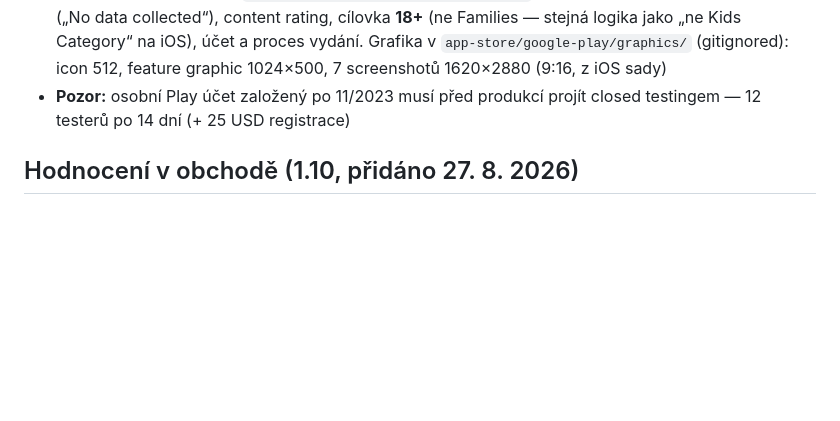
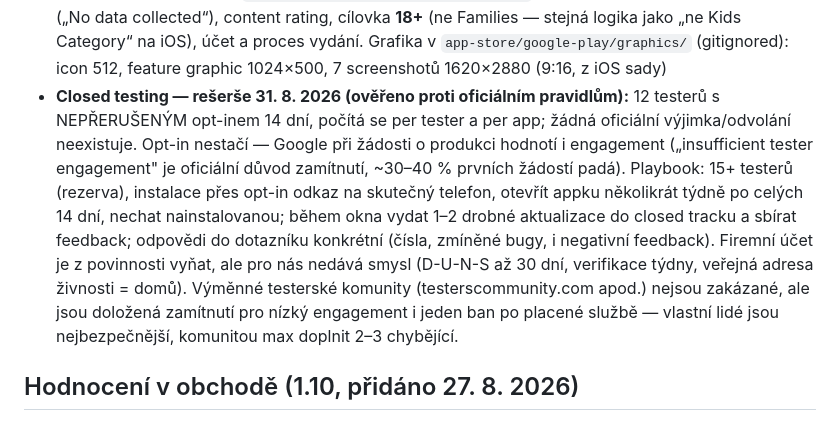
Before and after one commit to dalikjebuh-coder/mezi-nami-deti, a Markdown page: HANDOFF.md, the part around the change. GitHub-like rendering; blank space fills up the shorter version.

Commit message:
HANDOFF: playbook pro closed testing (rešerše pravidel Google Play)
Co-Authored-By: Claude Fable 5 <noreply@anthropic.com>

```diff
--- a/HANDOFF.md
+++ b/HANDOFF.md
@@ -52,8 +52,20 @@
   cílovka **18+** (ne Families — stejná logika jako „ne Kids Category“ na iOS),
   účet a proces vydání. Grafika v `app-store/google-play/graphics/` (gitignored):
   icon 512, feature graphic 1024×500, 7 screenshotů 1620×2880 (9:16, z iOS sady)
-- **Pozor:** osobní Play účet založený po 11/2023 musí před produkcí projít
-  closed testingem — 12 testerů po 14 dní (+ 25 USD registrace)
+- **Closed testing — rešerše 31. 8. 2026 (ověřeno proti oficiálním pravidlům):**
+  12 testerů s NEPŘERUŠENÝM opt-inem 14 dní, počítá se per tester a per app;
+  žádná oficiální výjimka/odvolání neexistuje. Opt-in nestačí — Google při
+  žádosti o produkci hodnotí i engagement („insufficient tester engagement" je
+  oficiální důvod zamítnutí, ~30–40 % prvních žádostí padá). Playbook:
+  15+ testerů (rezerva), instalace přes opt-in odkaz na skutečný telefon,
+  otevřít appku několikrát týdně po celých 14 dní, nechat nainstalovanou;
+  během okna vydat 1–2 drobné aktualizace do closed tracku a sbírat feedback;
+  odpovědi do dotazníku konkrétní (čísla, zmíněné bugy, i negativní feedback).
+  Firemní účet je z povinnosti vyňat, ale pro nás nedává smysl (D-U-N-S až
+  30 dní, verifikace týdny, veřejná adresa živnosti = domů). Výměnné testerské
+  komunity (testerscommunity.com apod.) nejsou zakázané, ale jsou doložená
+  zamítnutí pro nízký engagement i jeden ban po placené službě — vlastní lidé
+  jsou nejbezpečnější, komunitou max doplnit 2–3 chybějící.
 
 ## Hodnocení v obchodě (1.10, přidáno 27. 8. 2026)
 
```
